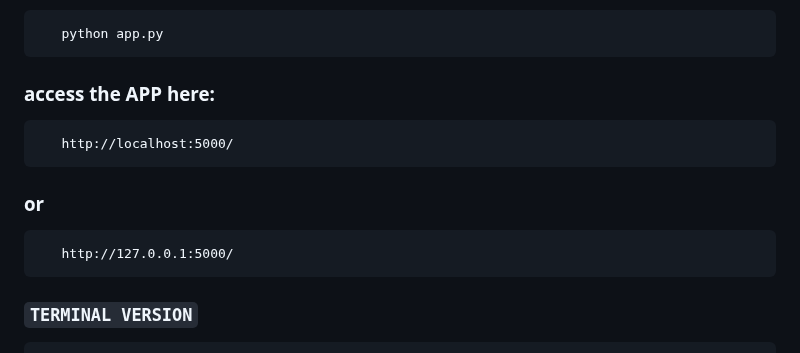
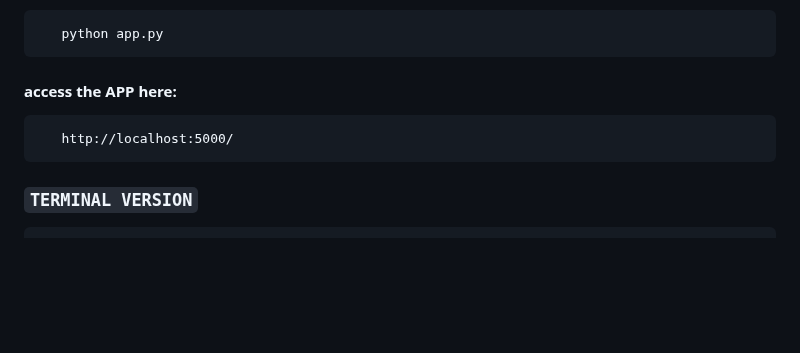
Before and after one commit to vishnugamini/LocalLLMAgent, a Markdown page: README.md, the part around the change. GitHub-like rendering; blank space fills up the shorter version.

```diff
--- a/README.md
+++ b/README.md
@@ -118,10 +118,8 @@ To start using the Local LLM Agent, follow these steps:
 
   ### `UI Version`
        python app.py
-  ### access the APP here:
+  #### access the APP here:
        http://localhost:5000/
-  ### or
-       http://127.0.0.1:5000/
 
   ### `TERMINAL VERSION`
        python interact_AGENT.py
```
